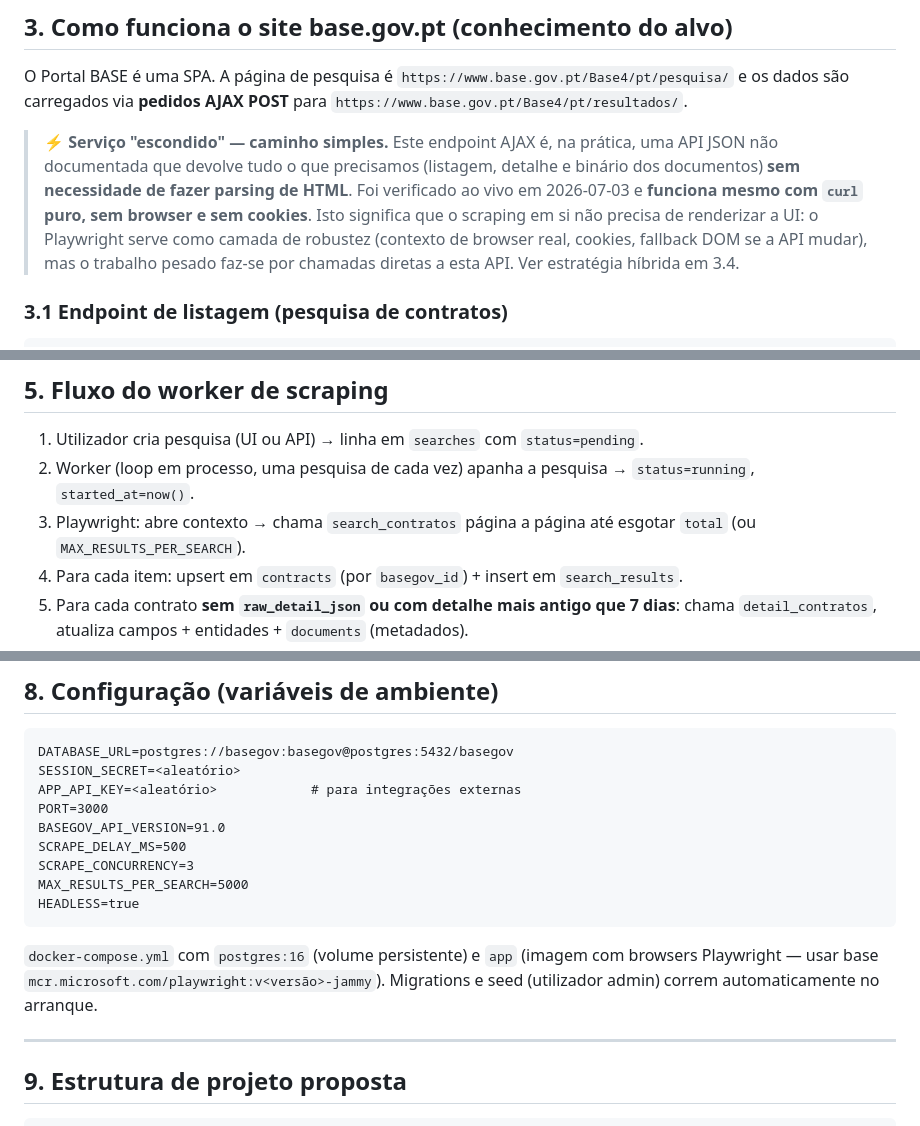
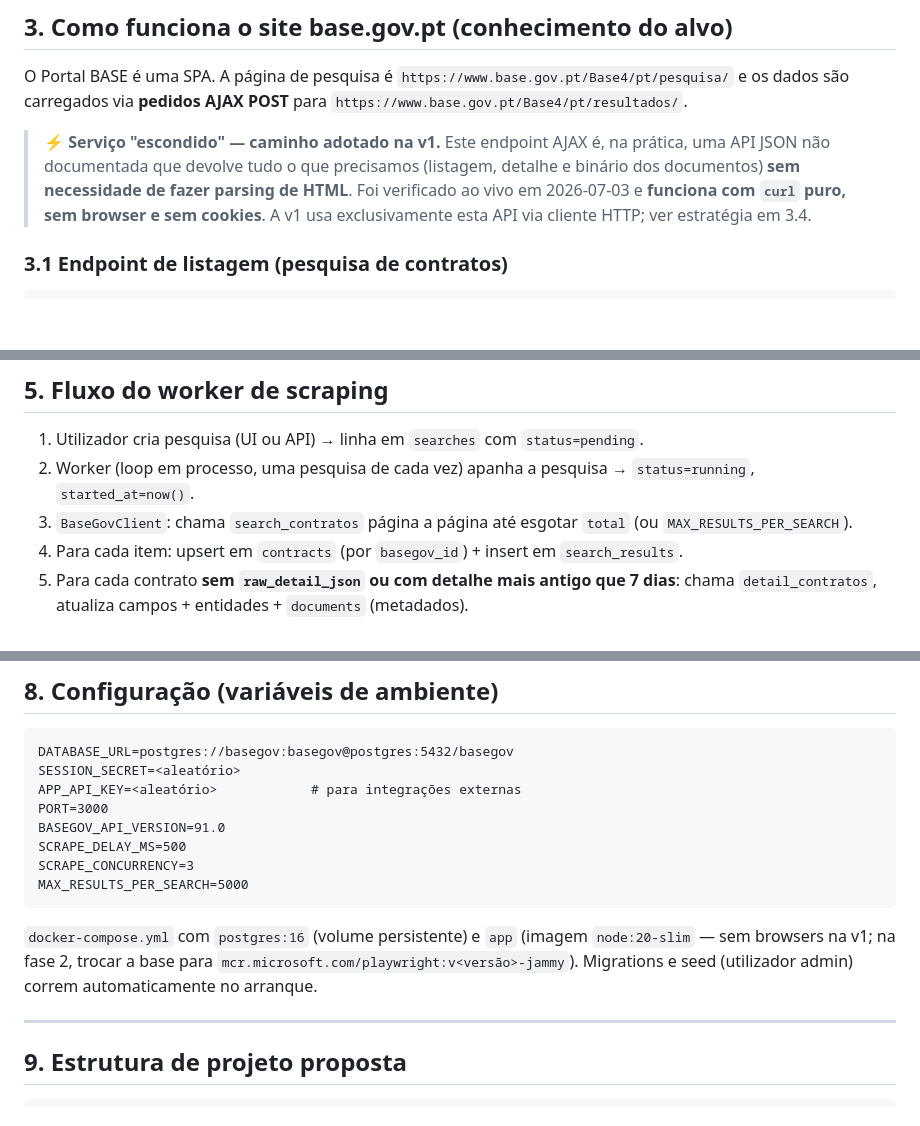
Before and after one commit to transformatiive/base-gov, a Markdown page: SPEC.md, 3 parts joined by grey strips. GitHub-like rendering; blank space fills up the shorter version.

````diff
--- a/SPEC.md
+++ b/SPEC.md
@@ -41,7 +43,7 @@ Criar uma aplicação web ("robot") que, a partir de um **termo de pesquisa** in
 
 O Portal BASE é uma SPA. A página de pesquisa é `https://www.base.gov.pt/Base4/pt/pesquisa/` e os dados são carregados via **pedidos AJAX POST** para `https://www.base.gov.pt/Base4/pt/resultados/`.
 
-> **⚡ Serviço "escondido" — caminho simples.** Este endpoint AJAX é, na prática, uma API JSON não documentada que devolve tudo o que precisamos (listagem, detalhe e binário dos documentos) **sem necessidade de fazer parsing de HTML**. Foi verificado ao vivo em 2026-07-03 e **funciona mesmo com `curl` puro, sem browser e sem cookies**. Isto significa que o scraping em si não precisa de renderizar a UI: o Playwright serve como camada de robustez (contexto de browser real, cookies, fallback DOM se a API mudar), mas o trabalho pesado faz-se por chamadas diretas a esta API. Ver estratégia híbrida em 3.4.
+> **⚡ Serviço "escondido" — caminho adotado na v1.** Este endpoint AJAX é, na prática, uma API JSON não documentada que devolve tudo o que precisamos (listagem, detalhe e binário dos documentos) **sem necessidade de fazer parsing de HTML**. Foi verificado ao vivo em 2026-07-03 e **funciona com `curl` puro, sem browser e sem cookies**. A v1 usa exclusivamente esta API via cliente HTTP; ver estratégia em 3.4.
 
 ### 3.1 Endpoint de listagem (pesquisa de contratos)
 
@@ -234,7 +235,7 @@ Notas:
 
 1. Utilizador cria pesquisa (UI ou API) → linha em `searches` com `status=pending`.
 2. Worker (loop em processo, uma pesquisa de cada vez) apanha a pesquisa → `status=running`, `started_at=now()`.
-3. Playwright: abre contexto → chama `search_contratos` página a página até esgotar `total` (ou `MAX_RESULTS_PER_SEARCH`).
+3. `BaseGovClient`: chama `search_contratos` página a página até esgotar `total` (ou `MAX_RESULTS_PER_SEARCH`).
 4. Para cada item: upsert em `contracts` (por `basegov_id`) + insert em `search_results`.
 5. Para cada contrato **sem `raw_detail_json` ou com detalhe mais antigo que 7 dias**: chama `detail_contratos`, atualiza campos + entidades + `documents` (metadados).
 6. Para cada documento ainda sem `content`: faz o download (`doc_documentos`) e guarda binário, content-type e tamanho. Falhas de download **não** falham a pesquisa — registam-se em `download_error`.
@@ -341,10 +342,9 @@ BASEGOV_API_VERSION=91.0
 SCRAPE_DELAY_MS=500
 SCRAPE_CONCURRENCY=3
 MAX_RESULTS_PER_SEARCH=5000
-HEADLESS=true
 ```
 
-`docker-compose.yml` com `postgres:16` (volume persistente) e `app` (imagem com browsers Playwright — usar base `mcr.microsoft.com/playwright:v<versão>-jammy`). Migrations e seed (utilizador admin) correm automaticamente no arranque.
+`docker-compose.yml` com `postgres:16` (volume persistente) e `app` (imagem `node:20-slim` — sem browsers na v1; na fase 2, trocar a base para `mcr.microsoft.com/playwright:v<versão>-jammy`). Migrations e seed (utilizador admin) correm automaticamente no arranque.
 
 ---
 
````
Also changed, not shown: other parts of SPEC.md (+12 -10 lines).
